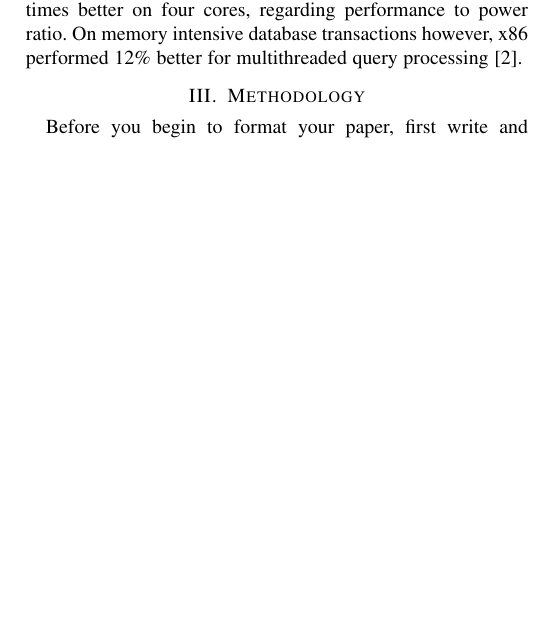
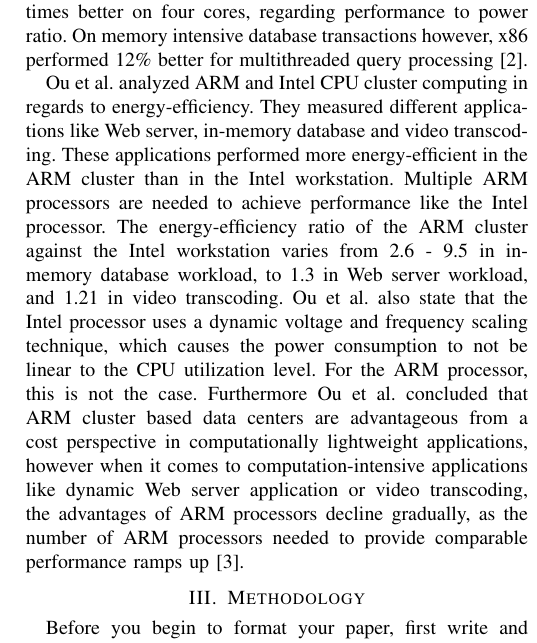
Before and after one commit to thomasstxyz/fhb-mcce-ineni-ilv-ivkic-paper, a LaTeX paper (paper/conference_101719.tex, which reads paper/section/related_work.tex): part of one column of page 1 of 2 before the commit and part of one column of page 1 of 3 after it, cut so that both start at the same text, the shorter picture padded with empty space. Compiled offline with pdfLaTeX.

Commit message:
related work: ARM energy and cost efficiency

```diff
--- a/paper/section/related_work.tex
+++ b/paper/section/related_work.tex
@@ -10,3 +10,26 @@ regarding performance to power ratio.
 On memory intensive database transactions however,
 x86 performed 12\% better for multithreaded query processing
 \cite{maqbool2015evaluating}.
+
+\citeauthor{ou2012energy} analyzed ARM and Intel CPU cluster computing
+in regards to energy-efficiency. They measured different applications
+like Web server, in-memory database and video transcoding. These
+applications performed more energy-efficient in the ARM cluster than
+in the Intel workstation. Multiple ARM processors are needed to
+achieve performance like the Intel processor.
+The energy-efficiency ratio of the
+ARM cluster against the Intel workstation varies from 2.6 - 9.5 in
+in-memory database workload, to 1.3 in Web server workload, and
+1.21 in video transcoding.
+\citeauthor{ou2012energy} also state that the Intel processor
+uses a dynamic voltage and frequency scaling technique, which
+causes the power consumption to not be linear to the CPU utilization level.
+For the ARM processor, this is not the case.
+Furthermore \citeauthor{ou2012energy} concluded that ARM cluster
+based data centers are advantageous from a cost perspective
+in computationally lightweight applications,
+however when it comes to computation-intensive applications
+like dynamic Web server application or video transcoding, the advantages
+of ARM processors decline gradually, as the number of ARM processors needed
+to provide comparable performance ramps up
+\cite{ou2012energy}.
```
Also changed, not shown: paper/ref/references.bib (+9 -0 lines).
